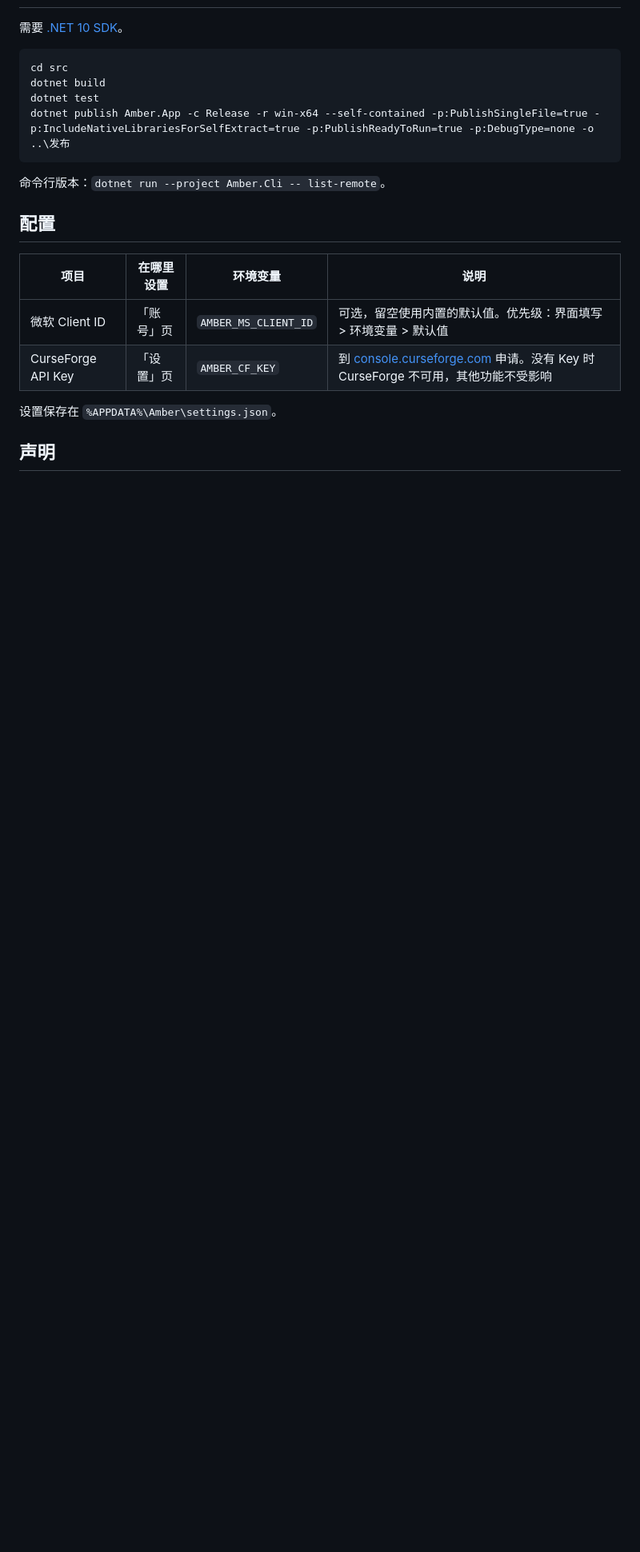
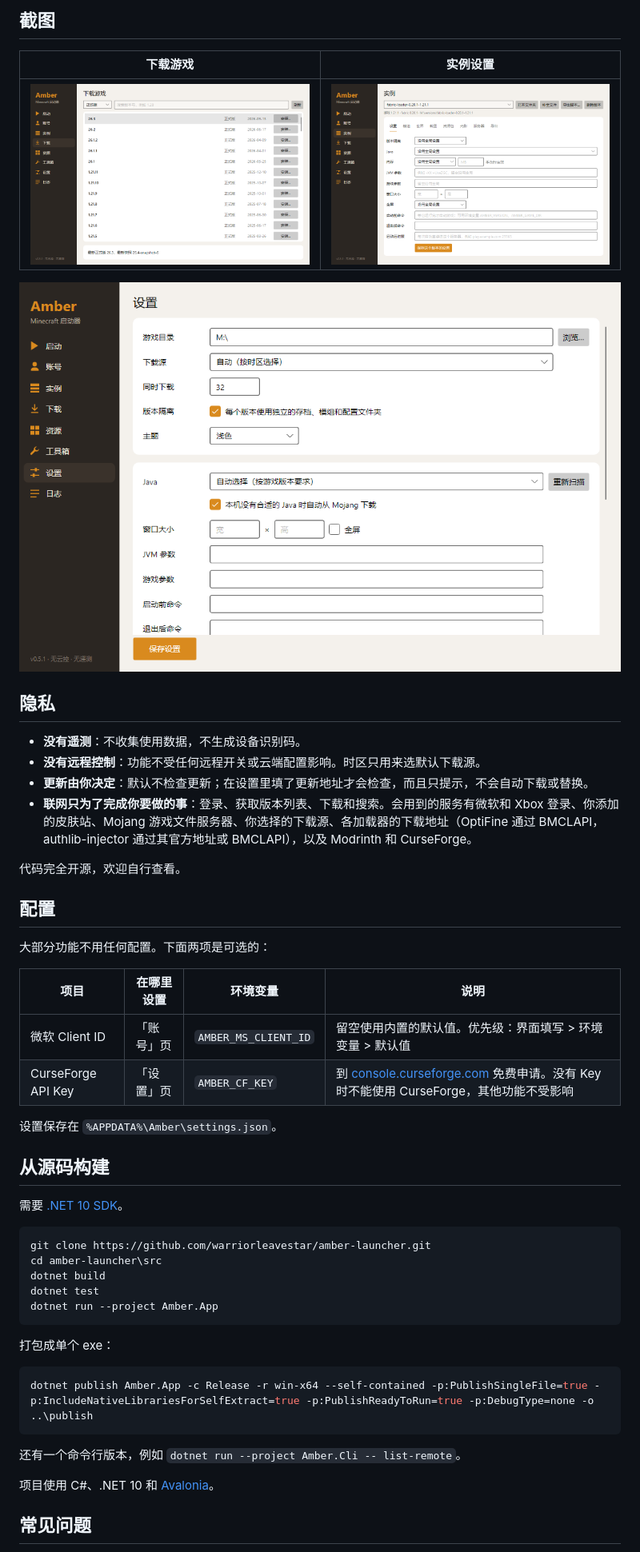
Before and after one commit to warriorleavestar/amber-launcher, a Markdown page: README.md, the part around one of its changes. Shown at 80% size. Drawn GitHub-style; pictures changed too: docs/images/download.png (added), docs/images/instance.png (added), docs/images/settings.png (added); blank space fills up the shorter version.

Commit message:
整理公开项目主页：重写 README，新增英文说明和截图
Co-Authored-By: Claude Opus 5.5 (1M context) <noreply@anthropic.com>

````diff
--- a/README.md
+++ b/README.md
@@ -28,23 +58,52 @@ Amber 是一个原创代码的 Minecraft Java 版启动器，使用 C# / .NET 10
+## 截图
+
+| 下载游戏 | 实例设置 |
+|---|---|
+| ![下载游戏](docs/images/download.png) | ![实例设置](docs/images/instance.png) |
+
+![启动器设置](docs/images/settings.png)
+
+## 隐私
+
+- **没有遥测**：不收集使用数据，不生成设备识别码。
+- **没有远程控制**：功能不受任何远程开关或云端配置影响。时区只用来选默认下载源。
+- **更新由你决定**：默认不检查更新；在设置里填了更新地址才会检查，而且只提示，不会自动下载或替换。
+- **联网只为了完成你要做的事**：登录、获取版本列表、下载和搜索。会用到的服务有微软和 Xbox 登录、你添加的皮肤站、Mojang 游戏文件服务器、你选择的下载源、各加载器的下载地址（OptiFine 通过 BMCLAPI，authlib-injector 通过其官方地址或 BMCLAPI），以及 Modrinth 和 CurseForge。
+
+代码完全开源，欢迎自行查看。
+
+## 配置
+
+大部分功能不用任何配置。下面两项是可选的：
+
+| 项目 | 在哪里设置 | 环境变量 | 说明 |
+|---|---|---|---|
+| 微软 Client ID | 「账号」页 | `AMBER_MS_CLIENT_ID` | 留空使用内置的默认值。优先级：界面填写 > 环境变量 > 默认值 |
+| CurseForge API Key | 「设置」页 | `AMBER_CF_KEY` | 到 [console.curseforge.com](https://console.curseforge.com) 免费申请。没有 Key 时不能使用 CurseForge，其他功能不受影响 |
+
+设置保存在 `%APPDATA%\Amber\settings.json`。
+
+## 从源码构建
 
 需要 [.NET 10 SDK](https://dotnet.microsoft.com/download)。
 
-```
-cd src
+```powershell
+git clone https://github.com/warriorleavestar/amber-launcher.git
+cd amber-launcher\src
 dotnet build
 dotnet test
-dotnet publish Amber.App -c Release -r win-x64 --self-contained -p:PublishSingleFile=true -p:IncludeNativeLibrariesForSelfExtract=true -p:PublishReadyToRun=true -p:DebugType=none -o ..\发布
+dotnet run --project Amber.App
 ```
 
-命令行版本：`dotnet run --project Amber.Cli -- list-remote`。
+打包成单个 exe：
 
-## 配置
+```powershell
+dotnet publish Amber.App -c Release -r win-x64 --self-contained -p:PublishSingleFile=true -p:IncludeNativeLibrariesForSelfExtract=true -p:PublishReadyToRun=true -p:DebugType=none -o ..\publish
+```
 
-| 项目 | 在哪里设置 | 环境变量 | 说明 |
-|---|---|---|---|
-| 微软 Client ID | 「账号」页 | `AMBER_MS_CLIENT_ID` | 可选，留空使用内置的默认值。优先级：界面填写 > 环境变量 > 默认值 |
-| CurseForge API Key | 「设置」页 | `AMBER_CF_KEY` | 到 [console.curseforge.com](https://console.curseforge.com) 申请。没有 Key 时 CurseForge 不可用，其他功能不受影响 |
+还有一个命令行版本，例如 `dotnet run --project Amber.Cli -- list-remote`。
 
-设置保存在 `%APPDATA%\Amber\settings.json`。
+项目使用 C#、.NET 10 和 [Avalonia](https://avaloniaui.net/)。
 
-## 声明
+## 常见问题
 
````
Also changed, not shown: other parts of README.md (+71 -33 lines), README.en.md (added, +142 -0 lines), docs/images/home.png (added), 1 other file.
